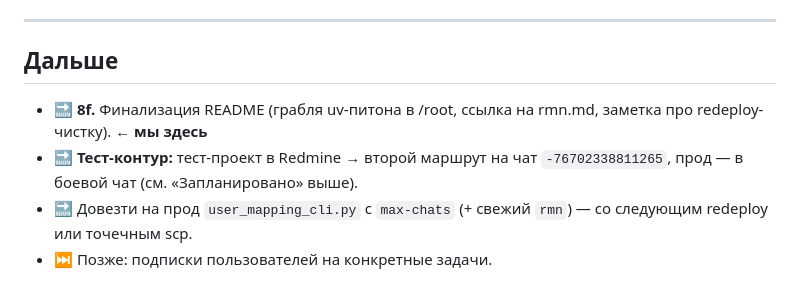
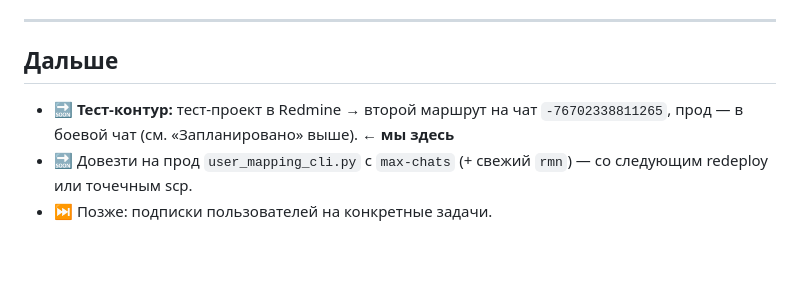
Before and after one commit to 1eonardo9/redmine-max-notifier, a Markdown page: STATE.md, the part around one of its changes. Rendered like a GitHub page; blank space fills up the shorter version.

```diff
--- a/STATE.md
+++ b/STATE.md
@@ -571,10 +579,9 @@ CLI: `scripts/user_mapping_cli.py` (+ `max-members` и `redmine-users`
 
 ## Дальше
 
-- 🔜 **8f.** Финализация README (грабля uv-питона в /root, ссылка на
-  rmn.md, заметка про redeploy-чистку). **← мы здесь**
 - 🔜 **Тест-контур:** тест-проект в Redmine → второй маршрут на чат
   `-76702338811265`, прод — в боевой чат (см. «Запланировано» выше).
+  **← мы здесь**
 - 🔜 Довезти на прод `user_mapping_cli.py` с `max-chats` (+ свежий
   `rmn`) — со следующим redeploy или точечным scp.
 - ⏭️ Позже: подписки пользователей на конкретные задачи.
```
Also changed, not shown: other parts of STATE.md (+20 -12 lines).
